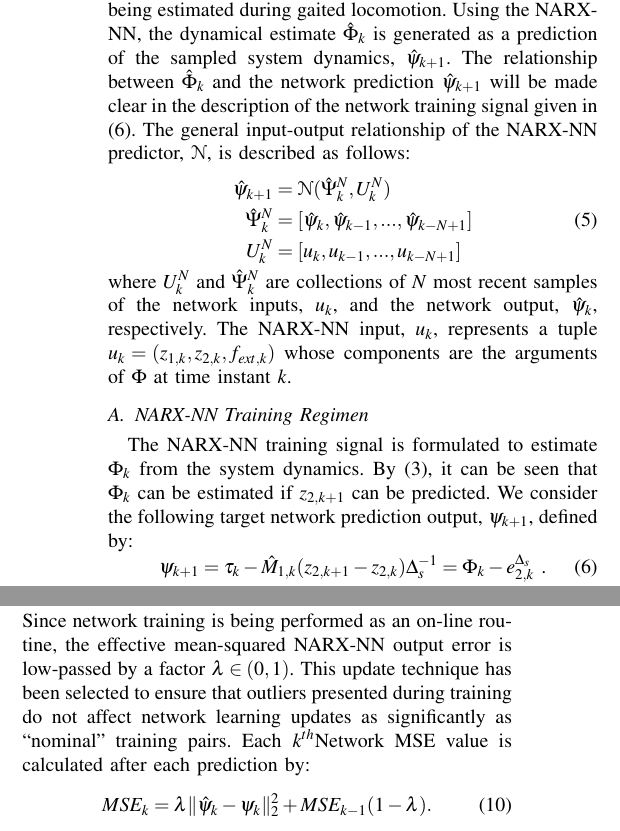
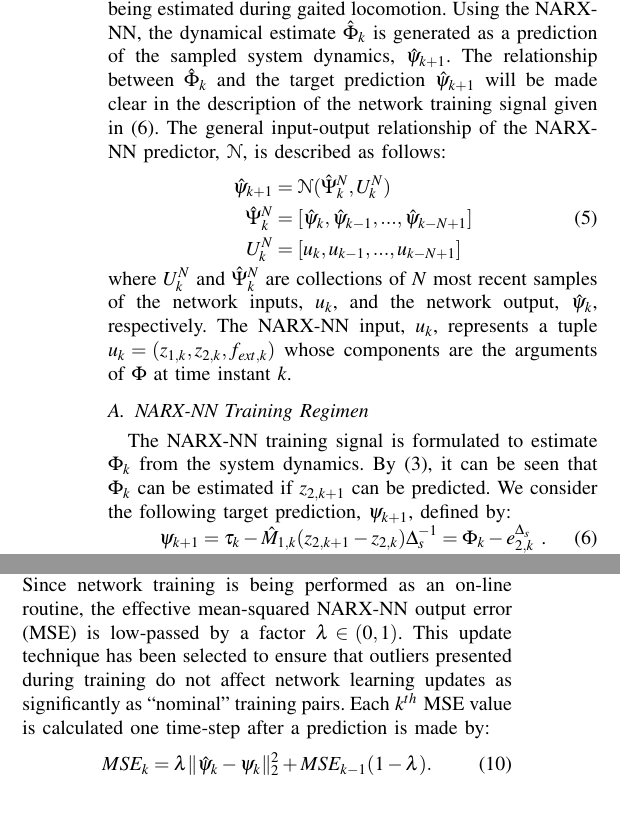
Before and after one commit to bcairl01/IROS2015-Final, a LaTeX paper (iros2015_nmpc_briancairl.tex, which reads controller.tex): two parts of the columns of page 3 of 6, joined at a grey line, cut so that both start at the same text, the shorter picture padded with empty space. Compiled offline with pdfLaTeX.

Commit message:
more changes

```diff
--- a/controller.tex
+++ b/controller.tex
@@ -10,9 +10,9 @@ The success of this learning mechanism, as it applies to the presented controlle
 		\SetImage{\ImageWidthRatio}{narx_network_diagram.png}
 		\caption{Parallel NARX-NN model with a linear output layer.}
 		\label{fig::narx_net}
-		\vspace{-7mm}
+		\vspace{-5.5mm}
 	\end{figure}
-Using the NARX-NN, the dynamical estimate $\hat{\Phi}_{k}$ is generated as a prediction of the sampled system dynamics, $\hat{\psi}_{k+1}$. The relationship between $\hat{\Phi}_{k}$ and the network prediction $\hat{\psi}_{k+1}$ will be made clear in the description of the network training signal given in (\ref{eq::training_signal}). The general input-output relationship of the NARX-NN predictor, $\mathscr{N}$, is described as follows:
+Using the NARX-NN, the dynamical estimate $\hat{\Phi}_{k}$ is generated as a prediction of the sampled system dynamics, $\hat{\psi}_{k+1}$. The relationship between $\hat{\Phi}_{k}$ and the target prediction $\hat{\psi}_{k+1}$ will be made clear in the description of the network training signal given in (\ref{eq::training_signal}). The general input-output relationship of the NARX-NN predictor, $\mathscr{N}$, is described as follows:
 	\begin{equation}
 		\vspace{-1.5mm}
 		\begin{split}
@@ -33,7 +33,7 @@ where ${U}_{k}^{N}$  and $\hat{\Psi}_{k}^{N}$ are collections of $N$ most recent
 \subsection{NARX-NN Training Regimen}
 
 
-The  NARX-NN training signal is formulated to estimate $\Phi_{k}$ from the system dynamics. By (\ref{eq::sampled_dynamics}), it can be seen that $\Phi_{k}$ can be estimated if ${z}_{2,k+1}$ can be predicted. We consider the following target network prediction output, $\psi_{k+1}$,  defined by:
+The  NARX-NN training signal is formulated to estimate $\Phi_{k}$ from the system dynamics. By (\ref{eq::sampled_dynamics}), it can be seen that $\Phi_{k}$ can be estimated if ${z}_{2,k+1}$ can be predicted. We consider the following target prediction, $\psi_{k+1}$,  defined by:
 	\vspace{-2mm}
 	\begin{equation}
 		\vspace{-1.5mm}
@@ -61,7 +61,7 @@ It is particularly important that $\hat{M}_{bq}\neq0$ to reflect some degree of
 		\SetImage{\ImageWidthRatio}{controller_diagram.png}
 		\caption{Full system diagram with NARX-NN compensator.}
 		\label{fig::sys_diagram}
-		\vspace{-7mm}
+		\vspace{-5.5mm}
 	\end{figure}
 
 Since $\hat{\psi}_{k+1}$ is non-causal, training is performed one time-step after a prediction is made using the input-output pair $\hat{\psi}_{k}$ and \{${\Psi}_{k-1}^{N}$, ${U}_{k-1}^{N}$\}. Note that $\hat{\psi}_{k}$ can be calculated directly using (\ref{eq::training_signal}) where all component signals are time-delayed by one time-step. Training can then be described by:
@@ -79,7 +79,7 @@ where $\gamma _{min} < \gamma < \gamma _{max}$ is a learning rate adapted using
 	    \gamma (1+\zeta \beta),& \text{otherwise}.
 		\end{cases}
 	\end{equation}
-Since network training is being performed as an on-line routine, the effective mean-squared NARX-NN  output error is low-passed by a factor $\lambda \in \left(0,1\right)$. This update technique has been selected to ensure that outliers presented during training do not affect network learning updates as significantly as ``nominal" training pairs. Each \kth Network MSE value is calculated after each prediction by:
+Since network training is being performed as an on-line routine, the effective mean-squared NARX-NN  output error (MSE) is low-passed by a factor $\lambda \in \left(0,1\right)$. This update technique has been selected to ensure that outliers presented during training do not affect network learning updates as significantly as ``nominal" training pairs. Each \kth \hspace{0.25mm} MSE value is calculated one time-step after a prediction is made by:
 	\begin{equation}
 		\vspace{-1mm}
 		MSE_{k} = \lambda \|\hat{\psi}_{k} - \psi_{k}\|_{2}^{2} + MSE_{k-1}(1-\lambda).
```
Also changed, not shown: system_dynamics.tex (+1 -1 lines), iros2015_bluefoot_briancairl.pdf, controller.tex (2 more changed lines), 1 other file.
